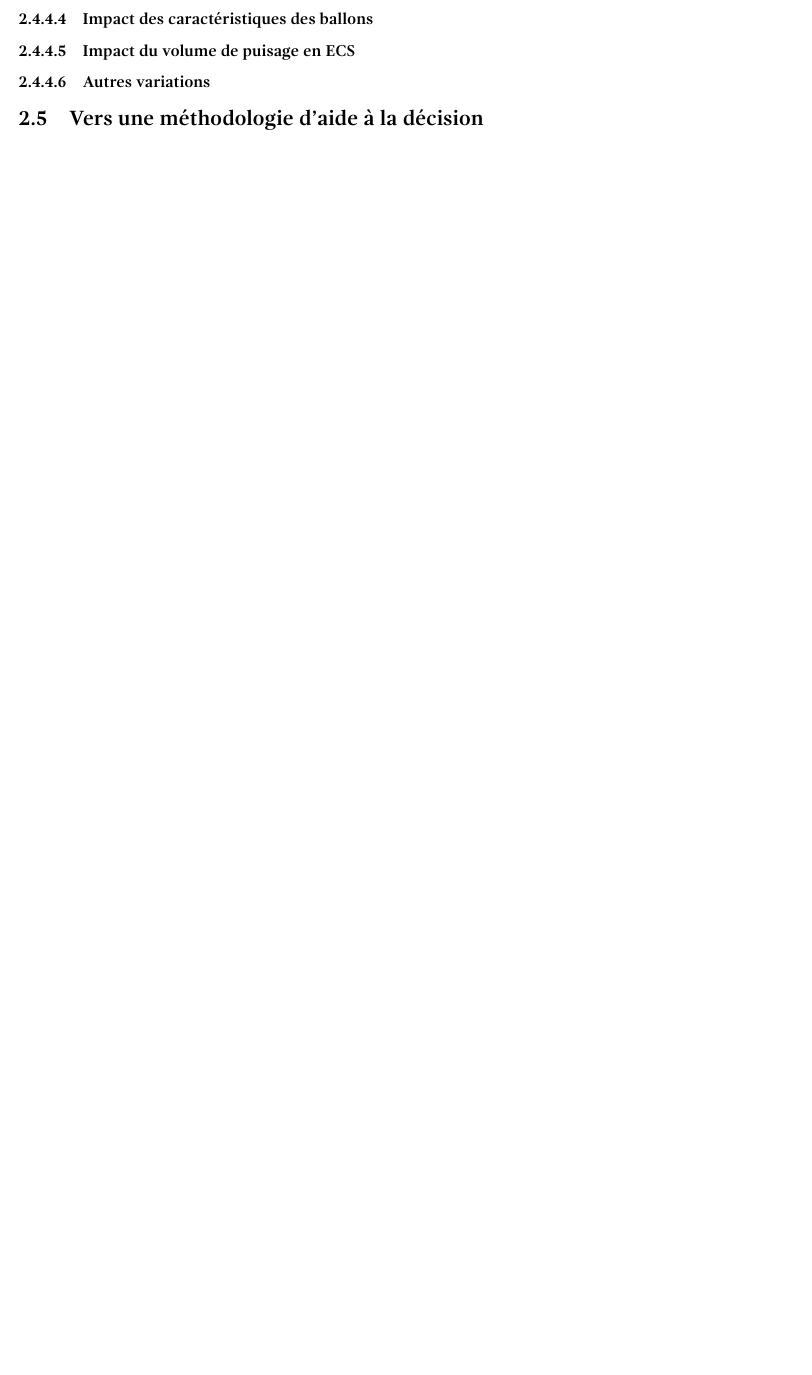
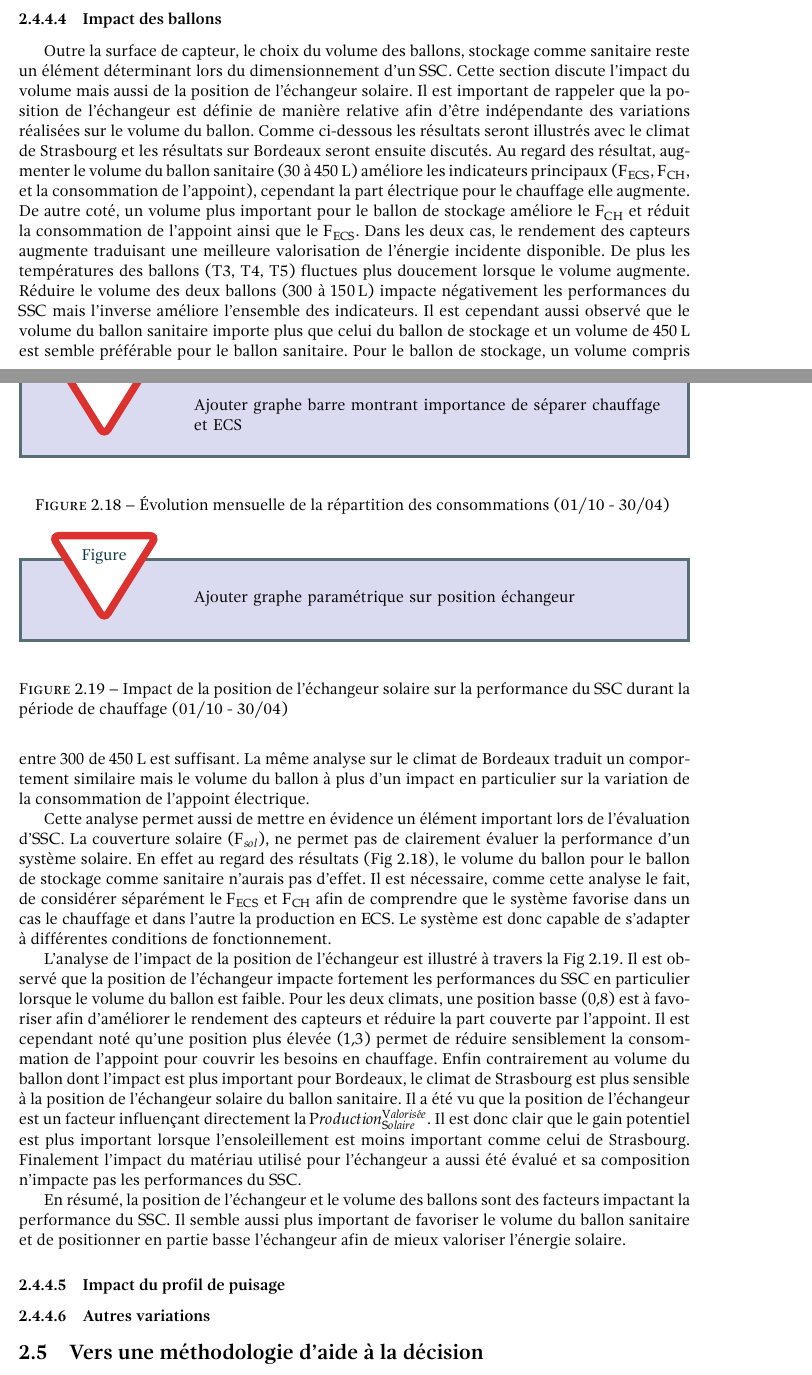
Before and after one commit to JeremyBois/ManuscritThese, a LaTeX thesis (Manuscript/main.tex, which reads Manuscript/Chapitres/Chap2-ApprocheModelisation.tex): part of page 35 of 41 before the commit and two parts of pages 35 and 36 of 42 after it, the two joined at a grey line, cut at the place of the change, the shorter picture padded with empty space. Compiled offline with XeLaTeX; a LaTeX package or settings file that is missing is left out.

Commit message:
Add tank variation influence.

```diff
--- a/Manuscript/Chapitres/Chap2-ApprocheModelisation.tex
+++ b/Manuscript/Chapitres/Chap2-ApprocheModelisation.tex
@@ -1536,17 +1542,89 @@ et des occupants pour analyser la performance d’un $SSC$ pour des maisons dite
 
 
 % - - - - - - - - - - - - - - - - - - - - - - - - - - - - - - - - - - - - - - -
-\subsubsection{Impact des caractéristiques des ballons} % (fold)
-\label{ssub:impact_des_caracteristiques_des_ballons}
-
-% subsubsection impact_des_caracteristiques_des_ballons (end)
-
-
-% - - - - - - - - - - - - - - - - - - - - - - - - - - - - - - - - - - - - - - -
-\subsubsection{Impact du volume de puisage en ECS} % (fold)
-\label{ssub:impact_du_volume_de_puisage_en_ecs}
-
-% subsubsection impact_du_volume_de_puisage_en_ecs (end)
+\subsubsection{Impact des ballons} % (fold)
+\label{ssub:impact_des_ballons}
+Outre la surface de capteur, le choix du volume des ballons, stockage comme sanitaire
+reste un élément déterminant lors du dimensionnement d’un $SSC$. Cette section discute
+l’impact du volume mais aussi de la position de l’échangeur solaire. Il est important de
+rappeler que la position de l’échangeur est définie de manière relative afin d’être
+indépendante des variations réalisées sur le volume du ballon.
+Comme ci-dessous les résultats seront illustrés avec le climat de Strasbourg et
+les résultats sur Bordeaux seront ensuite discutés.
+Au regard des résultat, augmenter le volume du ballon
+sanitaire (\num{30} à \SI{450}{\litre}) améliore les indicateurs principaux ($F_{ECS}$, $F_{CH}$, et la consommation
+de l’appoint), cependant la part électrique pour le chauffage elle augmente.
+De autre coté, un volume plus important pour le ballon de stockage améliore le $F_{CH}$
+et réduit la consommation de l’appoint ainsi que le $F_{ECS}$. Dans les deux cas, le
+rendement des capteurs augmente traduisant une meilleure valorisation de l’énergie incidente
+disponible. De plus les températures des ballons (T3, T4, T5) fluctues plus doucement
+lorsque le volume augmente.
+Réduire le volume des deux ballons (\num{300} à \SI{150}{\litre}) impacte négativement
+les performances du $SSC$ mais l’inverse améliore l’ensemble des indicateurs.
+Il est cependant aussi observé que le volume du ballon sanitaire importe plus que
+celui du ballon de stockage et un volume de \SI{450}{\litre} est semble préférable
+pour le ballon sanitaire. Pour le ballon de stockage, un volume compris entre \num{300}
+de \SI{450}{\litre} est suffisant.
+La même analyse sur le climat de Bordeaux traduit un comportement similaire mais
+le volume du ballon à plus d’un impact en particulier sur la variation de la consommation
+de l’appoint électrique.
+
+Cette analyse permet aussi de mettre en évidence un élément important lors de l’évaluation
+d’$SSC$. La couverture solaire ($F_{sol}$), ne permet pas de clairement évaluer la
+performance d’un système solaire. En effet au regard des résultats (Fig~\ref{fig:importance_chauffage_ecs}),
+le volume du ballon pour le ballon de stockage comme sanitaire n’aurais pas d’effet.
+Il est nécessaire, comme cette analyse le fait, de considérer séparément le $F_{ECS}$
+et $F_{CH}$ afin de comprendre que le système favorise dans un cas le chauffage et dans
+l’autre la production en $ECS$. Le système est donc capable de s’adapter à différentes
+conditions de fonctionnement.
+
+
+\begin{figure}
+    \begin{center}
+        \ftodo{Ajouter graphe barre montrant importance de séparer chauffage et ECS}
+        % \includegraphics{Ressources/Images/Scenario/puisage.pdf}
+    \end{center}
+    \caption{Évolution mensuelle de la répartition des consommations (01/10 - 30/04)
+             \label{fig:importance_chauffage_ecs}}
+\end{figure}
+
+
+L’analyse de l’impact de la position de l’échangeur est illustré à travers la Fig~\ref{fig:impact_pos_ech}.
+Il est observé que la position de l’échangeur impacte fortement les performances du $SSC$
+en particulier lorsque le volume du ballon est faible. Pour les deux climats, une position
+basse (\num{0.8}) est à favoriser afin d’améliorer le rendement des capteurs et réduire la part
+couverte par l’appoint. Il est cependant noté qu’une position plus élevée (\num{1.3}) permet
+de réduire sensiblement la consommation de l’appoint pour couvrir les besoins en
+chauffage. Enfin contrairement au volume du ballon dont l’impact est plus important
+pour Bordeaux, le climat de Strasbourg est plus sensible à la position de l’échangeur
+solaire du ballon sanitaire. Il a été vu que la position de l’échangeur est un facteur
+influençant directement la $Production_{Solaire}^{Valoris\acute ee}$. Il est donc
+clair que le gain potentiel est plus important lorsque l’ensoleillement est moins
+important comme celui de Strasbourg. Finalement l’impact du matériau utilisé pour l’échangeur
+a aussi été évalué et sa composition n’impacte pas les performances du $SSC$.
+
+En résumé, la position de l’échangeur et le volume des ballons sont des facteurs
+impactant la performance du $SSC$. Il semble aussi plus important de favoriser
+le volume du ballon sanitaire et de positionner en partie basse l’échangeur afin
+de mieux valoriser l’énergie solaire.
+
+\begin{figure}
+    \begin{center}
+        \ftodo{Ajouter graphe paramétrique sur position échangeur}
+        % \includegraphics{Ressources/Images/Scenario/puisage.pdf}
+    \end{center}
+    \caption{Impact de la position de l’échangeur solaire sur la performance
+             du $SSC$ durant la période de chauffage (01/10 - 30/04)
+             \label{fig:impact_pos_ech}}
+\end{figure}
+% subsubsection impact_des_ballons (end)
+
+
+% - - - - - - - - - - - - - - - - - - - - - - - - - - - - - - - - - - - - - - -
+\subsubsection{Impact du profil de puisage} % (fold)
+\label{ssub:impact_du_profil_de_puisage}
+
+% subsubsection impact_du_profil_de_puisage (end)
 
 
 % - - - - - - - - - - - - - - - - - - - - - - - - - - - - - - - - - - - - - - -
```
Also changed, not shown: Manuscript/Chapitres/Chap2-ApprocheModelisation.tex (30 more changed lines).
